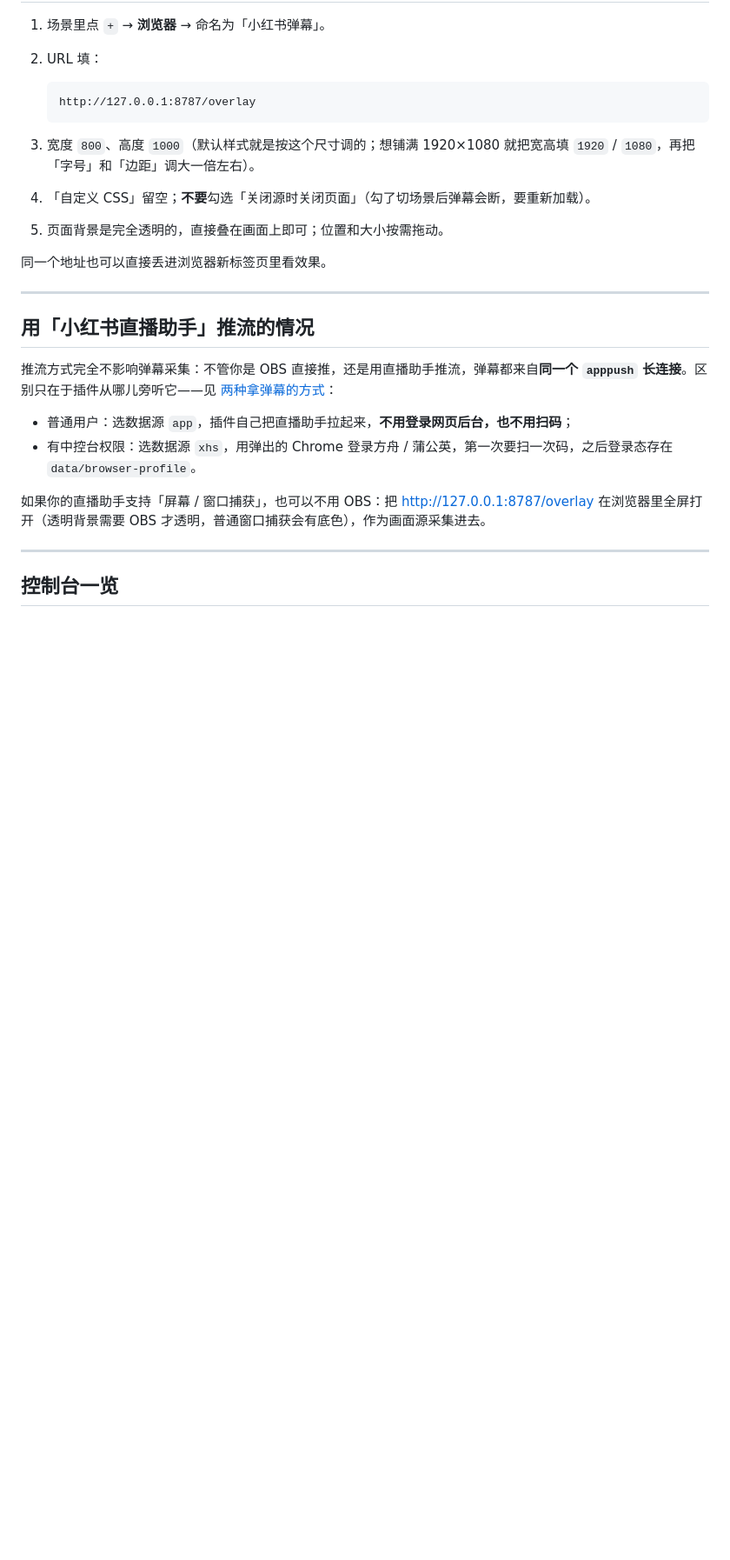
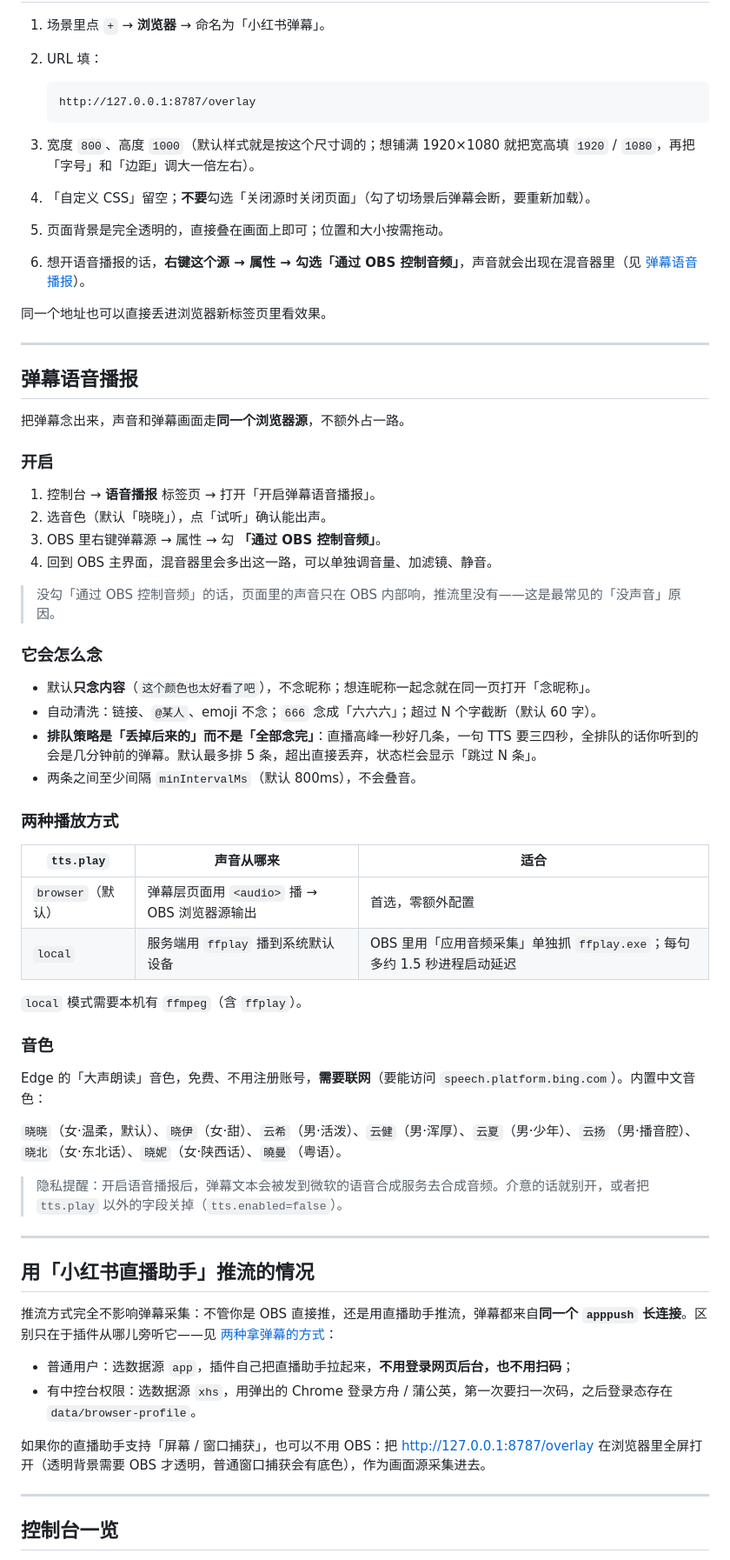
Before and after one commit to Sky-senge/xhs-danmaku, a Markdown page: README.md, the part around one of its changes. Shown at 87% size. Rendered like a GitHub page; blank space fills up the shorter version.

```diff
--- a/README.md
+++ b/README.md
@@ -133,8 +138,48 @@ npm run mock
 3. 宽度 `800`、高度 `1000`（默认样式就是按这个尺寸调的；想铺满 1920×1080 就把宽高填 `1920` / `1080`，再把「字号」和「边距」调大一倍左右）。
 4. 「自定义 CSS」留空；**不要**勾选「关闭源时关闭页面」（勾了切场景后弹幕会断，要重新加载）。
 5. 页面背景是完全透明的，直接叠在画面上即可；位置和大小按需拖动。
+6. 想开语音播报的话，**右键这个源 → 属性 → 勾选「通过 OBS 控制音频」**，声音就会出现在混音器里（见 [弹幕语音播报](#弹幕语音播报)）。
 
 同一个地址也可以直接丢进浏览器新标签页里看效果。
+
+---
+
+## 弹幕语音播报
+
+把弹幕念出来，声音和弹幕画面走**同一个浏览器源**，不额外占一路。
+
+### 开启
+
+1. 控制台 → **语音播报** 标签页 → 打开「开启弹幕语音播报」。
+2. 选音色（默认「晓晓」），点「试听」确认能出声。
+3. OBS 里右键弹幕源 → 属性 → 勾 **「通过 OBS 控制音频」**。
+4. 回到 OBS 主界面，混音器里会多出这一路，可以单独调音量、加滤镜、静音。
+
+> 没勾「通过 OBS 控制音频」的话，页面里的声音只在 OBS 内部响，推流里没有——这是最常见的「没声音」原因。
+
+### 它会怎么念
+
+- 默认**只念内容**（`这个颜色也太好看了吧`），不念昵称；想连昵称一起念就在同一页打开「念昵称」。
+- 自动清洗：链接、`@某人`、emoji 不念；`666` 念成「六六六」；超过 N 个字截断（默认 60 字）。
+- **排队策略是「丢掉后来的」而不是「全部念完」**：直播高峰一秒好几条，一句 TTS 要三四秒，全排队的话你听到的会是几分钟前的弹幕。默认最多排 5 条，超出直接丢弃，状态栏会显示「跳过 N 条」。
+- 两条之间至少间隔 `minIntervalMs`（默认 800ms），不会叠音。
+
+### 两种播放方式
+
+| `tts.play` | 声音从哪来 | 适合 |
+| --- | --- | --- |
+| `browser`（默认） | 弹幕层页面用 `<audio>` 播 → OBS 浏览器源输出 | 首选，零额外配置 |
+| `local` | 服务端用 `ffplay` 播到系统默认设备 | OBS 里用「应用音频采集」单独抓 `ffplay.exe`；每句多约 1.5 秒进程启动延迟 |
+
+`local` 模式需要本机有 `ffmpeg`（含 `ffplay`）。
+
+### 音色
+
+Edge 的「大声朗读」音色，免费、不用注册账号，**需要联网**（要能访问 `speech.platform.bing.com`）。内置中文音色：
+
+`晓晓`（女·温柔，默认）、`晓伊`（女·甜）、`云希`（男·活泼）、`云健`（男·浑厚）、`云夏`（男·少年）、`云扬`（男·播音腔）、`晓北`（女·东北话）、`晓妮`（女·陕西话）、`曉曼`（粤语）。
+
+> 隐私提醒：开启语音播报后，弹幕文本会被发到微软的语音合成服务去合成音频。介意的话就别开，或者把 `tts.play` 以外的字段关掉（`tts.enabled=false`）。
 
 ---
 
```
Also changed, not shown: other parts of README.md (+36 -1 lines), docs/screenshots/console.png, docs/screenshots/voice.png (added), 9 other files.
